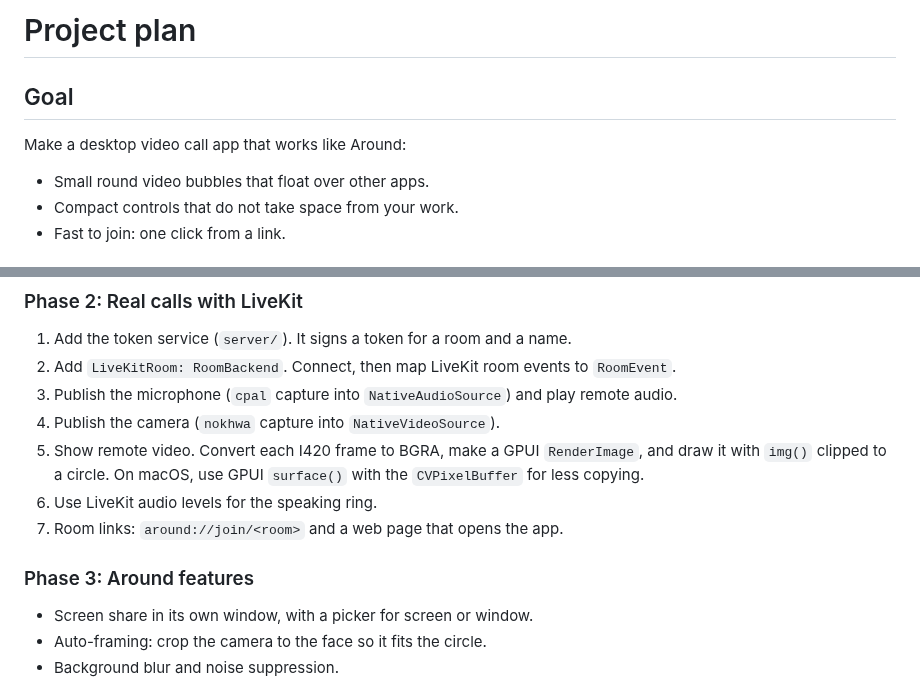
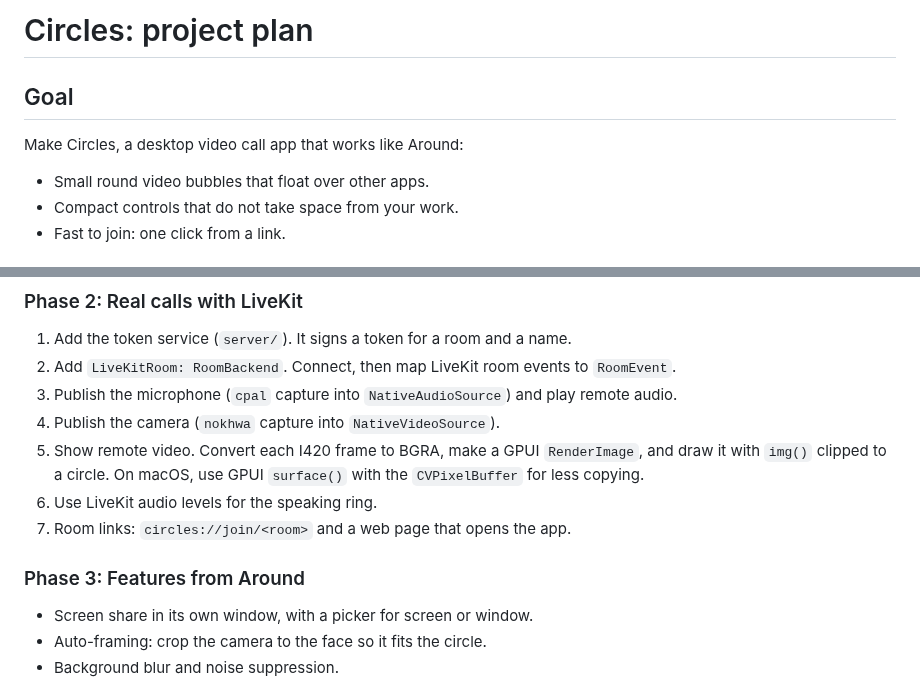
Before and after one commit to AfzalivE/Circles, a Markdown page: docs/PLAN.md, 2 parts joined by grey strips. GitHub-like rendering.

```diff
--- a/docs/PLAN.md
+++ b/docs/PLAN.md
@@ -1,8 +1,8 @@
-# Project plan
+# Circles: project plan
 
 ## Goal
 
-Make a desktop video call app that works like Around:
+Make Circles, a desktop video call app that works like Around:
 
 - Small round video bubbles that float over other apps.
 - Compact controls that do not take space from your work.
@@ -59,9 +59,9 @@ lets us test the UI with the simulated room.
    and draw it with `img()` clipped to a circle. On macOS, use GPUI `surface()`
    with the `CVPixelBuffer` for less copying.
 6. Use LiveKit audio levels for the speaking ring.
-7. Room links: `around://join/<room>` and a web page that opens the app.
+7. Room links: `circles://join/<room>` and a web page that opens the app.
 
-### Phase 3: Around features
+### Phase 3: Features from Around
 
 - Screen share in its own window, with a picker for screen or window.
 - Auto-framing: crop the camera to the face so it fits the circle.
```
Also changed, not shown: README.md (+1 -1 lines), docs/screenshots/call.png, docs/screenshots/lobby.png, 5 other files.
